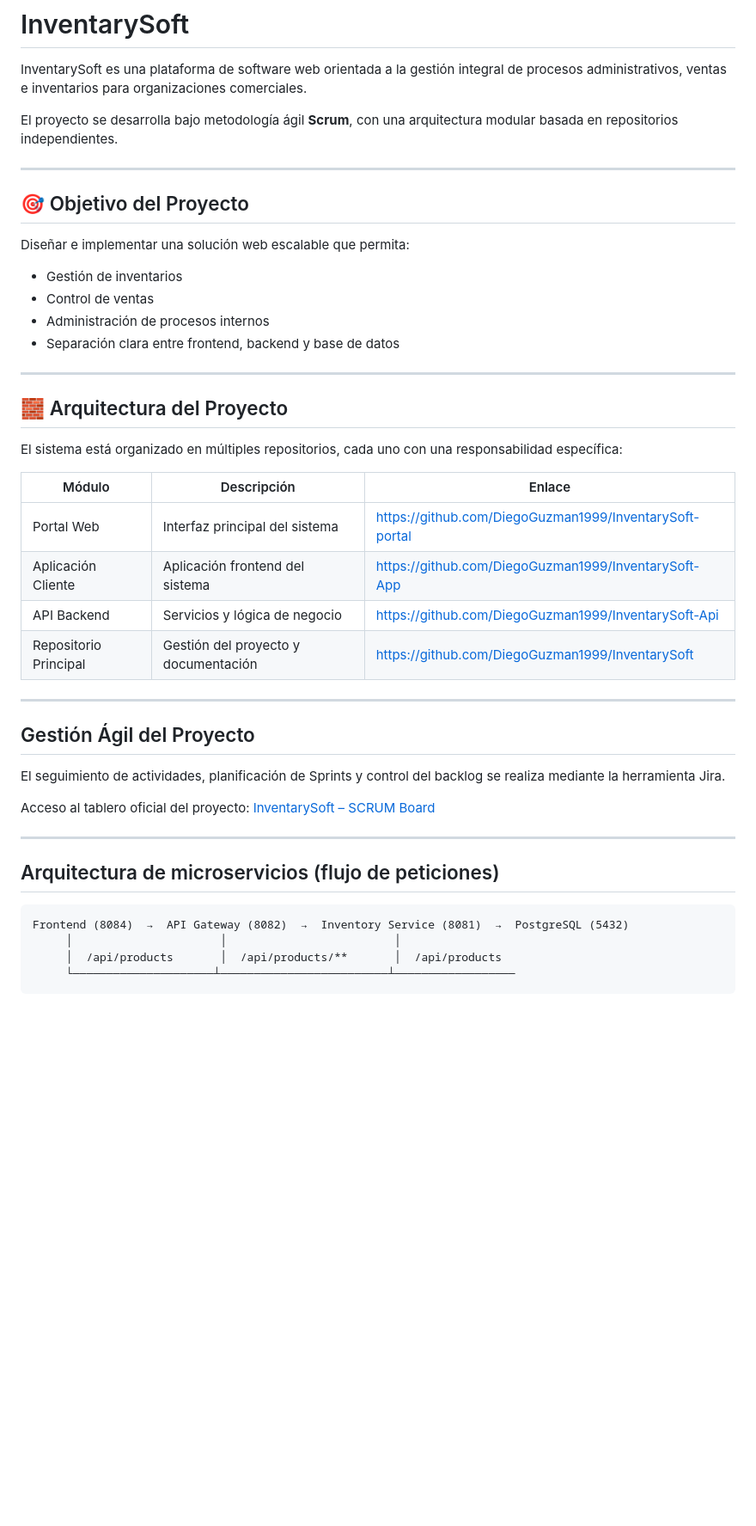
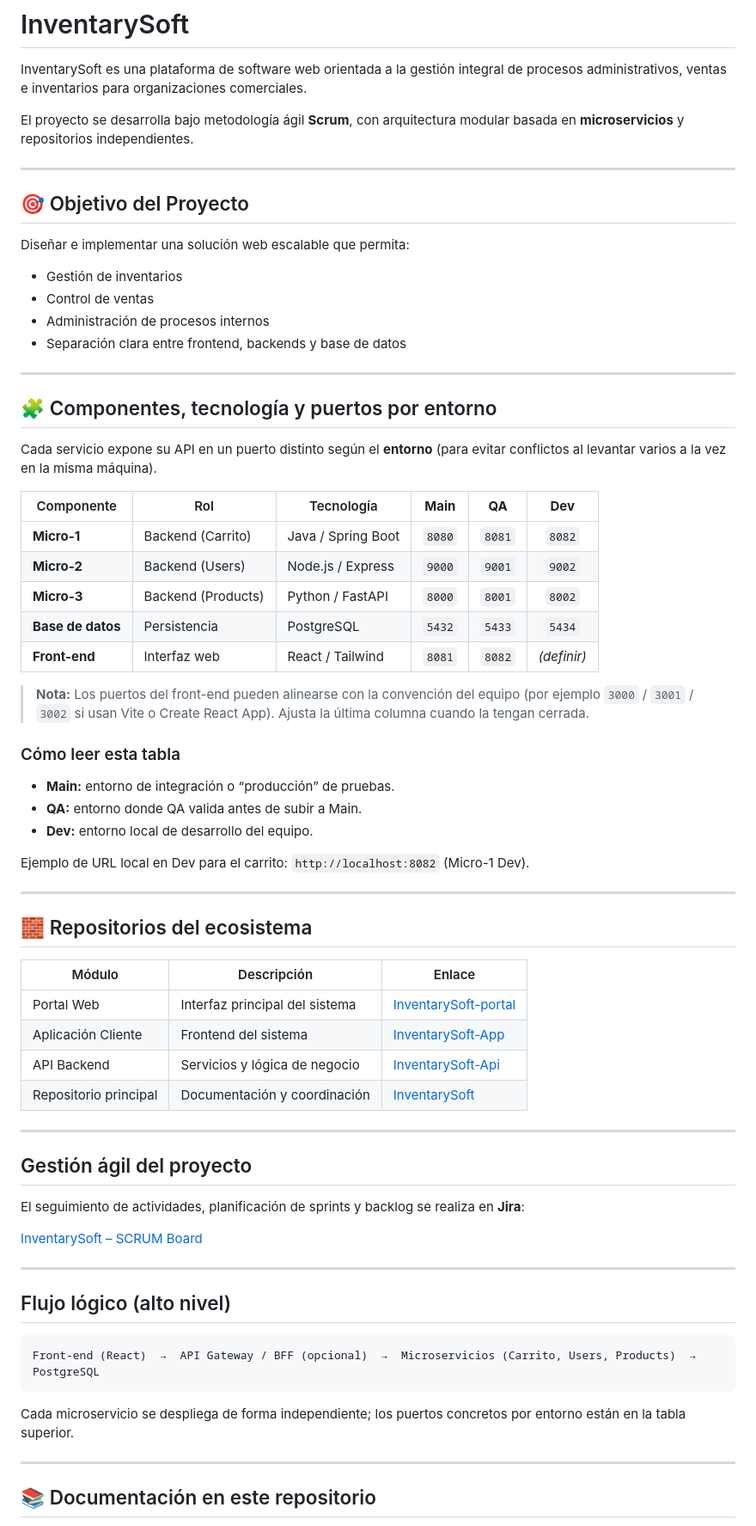
Before and after one commit to DiegoGuzman1999/InventarySoft, a Markdown page: README.md, the part around one of its changes. Shown at 86% size. GitHub-like rendering; blank space fills up the shorter version.

Commit message:
docs(readme): actualizar tabla de componentes y puertos

````diff
--- a/README.md
+++ b/README.md
@@ -2,47 +2,73 @@
 
 InventarySoft es una plataforma de software web orientada a la gestión integral de procesos administrativos, ventas e inventarios para organizaciones comerciales.
 
-El proyecto se desarrolla bajo metodología ágil **Scrum**, con una arquitectura modular basada en repositorios independientes.
+El proyecto se desarrolla bajo metodología ágil **Scrum**, con arquitectura modular basada en **microservicios** y repositorios independientes.
 
 ---
 
 ## 🎯 Objetivo del Proyecto
 
 Diseñar e implementar una solución web escalable que permita:
+
 - Gestión de inventarios
 - Control de ventas
 - Administración de procesos internos
-- Separación clara entre frontend, backend y base de datos
+- Separación clara entre frontend, backends y base de datos
 
 ---
 
-## 🧱 Arquitectura del Proyecto
+## 🧩 Componentes, tecnología y puertos por entorno
 
-El sistema está organizado en múltiples repositorios, cada uno con una responsabilidad específica:
+Cada servicio expone su API en un puerto distinto según el **entorno** (para evitar conflictos al levantar varios a la vez en la misma máquina).
+
+| Componente | Rol | Tecnología | **Main** | **QA** | **Dev** |
+|------------|-----|------------|:--------:|:------:|:-------:|
+| **Micro-1** | Backend (Carrito) | Java / Spring Boot | `8080` | `8081` | `8082` |
+| **Micro-2** | Backend (Users) | Node.js / Express | `9000` | `9001` | `9002` |
+| **Micro-3** | Backend (Products) | Python / FastAPI | `8000` | `8001` | `8002` |
+| **Base de datos** | Persistencia | PostgreSQL | `5432` | `5433` | `5434` |
+| **Front-end** | Interfaz web | React / Tailwind | `8081` | `8082` | *(definir)* |
+
+> **Nota:** Los puertos del front-end pueden alinearse con la convención del equipo (por ejemplo `3000` / `3001` / `3002` si usan Vite o Create React App). Ajusta la última columna cuando la tengan cerrada.
+
+### Cómo leer esta tabla
+
+- **Main:** entorno de integración o “producción” de pruebas.
+- **QA:** entorno donde QA valida antes de subir a Main.
+- **Dev:** entorno local de desarrollo del equipo.
+
+Ejemplo de URL local en Dev para el carrito: `http://localhost:8082` (Micro-1 Dev).
+
+---
+
+## 🧱 Repositorios del ecosistema
 
 | Módulo | Descripción | Enlace |
-|------|------------|-------|
-| Portal Web | Interfaz principal del sistema | https://github.com/DiegoGuzman1999/InventarySoft-portal |
-| Aplicación Cliente | Aplicación frontend del sistema | https://github.com/DiegoGuzman1999/InventarySoft-App |
-| API Backend | Servicios y lógica de negocio | https://github.com/DiegoGuzman1999/InventarySoft-Api |
-| Repositorio Principal | Gestión del proyecto y documentación | https://github.com/DiegoGuzman1999/InventarySoft |
+|--------|-------------|--------|
+| Portal Web | Interfaz principal del sistema | [InventarySoft-portal](https://github.com/DiegoGuzman1999/InventarySoft-portal) |
+| Aplicación Cliente | Frontend del sistema | [InventarySoft-App](https://github.com/DiegoGuzman1999/InventarySoft-App) |
+| API Backend | Servicios y lógica de negocio | [InventarySoft-Api](https://github.com/DiegoGuzman1999/InventarySoft-Api) |
+| Repositorio principal | Documentación y coordinación | [InventarySoft](https://github.com/DiegoGuzman1999/InventarySoft) |
 
 ---
-## Gestión Ágil del Proyecto
 
-El seguimiento de actividades, planificación de Sprints y control del backlog se realiza mediante la herramienta Jira.
+## Gestión ágil del proyecto
 
-Acceso al tablero oficial del proyecto:
+El seguimiento de actividades, planificación de sprints y backlog se realiza en **Jira**:
+
 [InventarySoft – SCRUM Board](https://inventarysoft.atlassian.net/jira/software/projects/SCRUM/boards/1/backlog)
 
+---
+
+## Flujo lógico (alto nivel)
+
+```
+Front-end (React)  →  API Gateway / BFF (opcional)  →  Microservicios (Carrito, Users, Products)  →  PostgreSQL
+```
+
+Cada microservicio se despliega de forma independiente; los puertos concretos por entorno están en la tabla superior.
 
 ---
-## Arquitectura de microservicios (flujo de peticiones)
 
-```
-Frontend (8084)  →  API Gateway (8082)  →  Inventory Service (8081)  →  PostgreSQL (5432)
-     │                      │                         │
-     │  /api/products       │  /api/products/**       │  /api/products
-     └─────────────────────┴─────────────────────────┴──────────────────
-```
+## 📚 Documentación en este repositorio
 
````
Also changed, not shown: other parts of README.md (+7 -17 lines).
